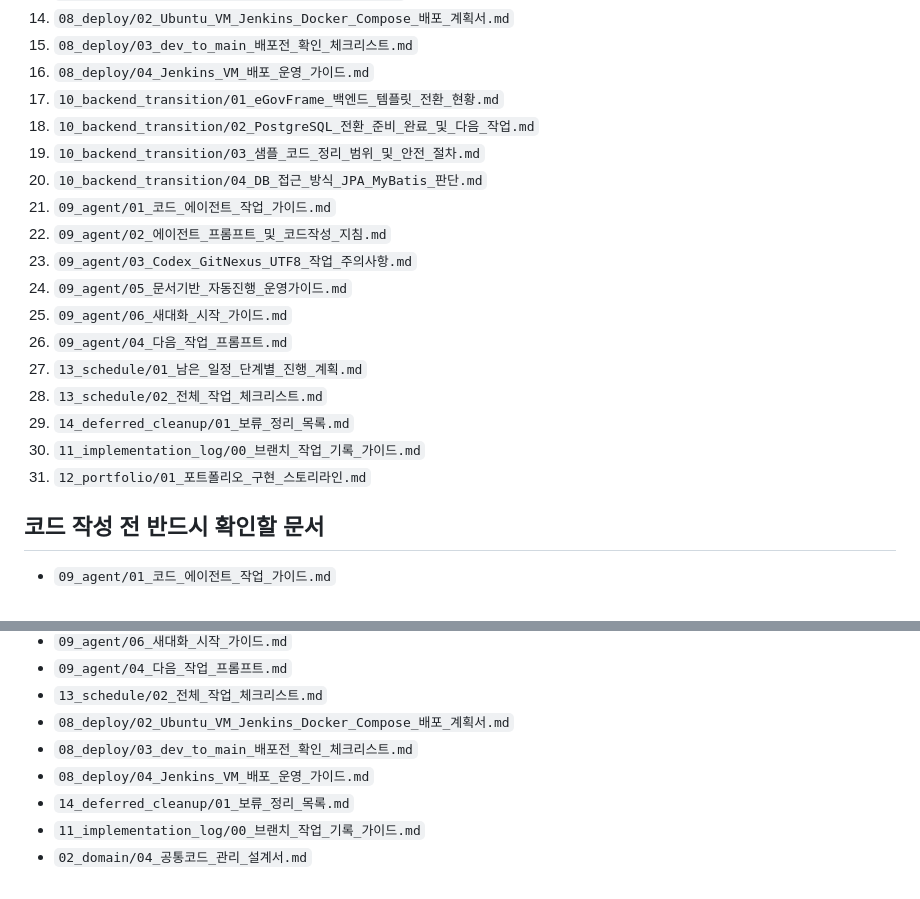
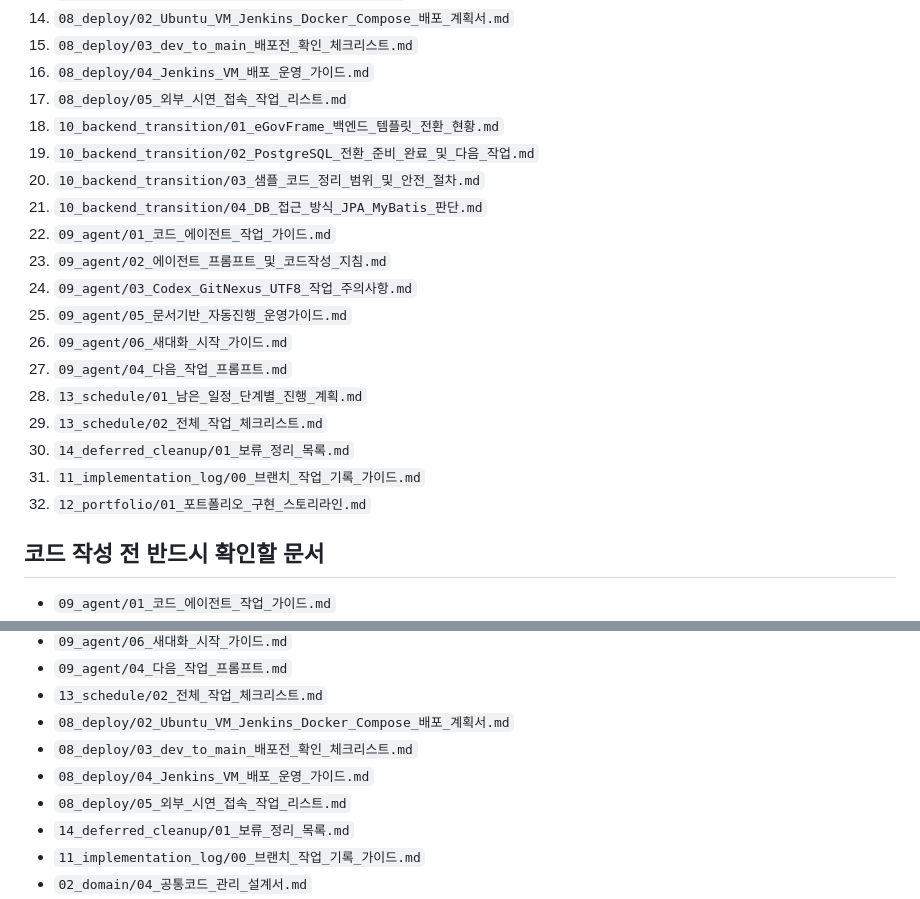
Before and after one commit to yellow-pang/health-center-smart-reservation, a Markdown page: docs/README.md, 2 parts joined by grey strips. Rendered like a GitHub page.

```diff
--- a/docs/README.md
+++ b/docs/README.md
@@ -22,21 +22,22 @@
 14. `08_deploy/02_Ubuntu_VM_Jenkins_Docker_Compose_배포_계획서.md`
 15. `08_deploy/03_dev_to_main_배포전_확인_체크리스트.md`
 16. `08_deploy/04_Jenkins_VM_배포_운영_가이드.md`
-17. `10_backend_transition/01_eGovFrame_백엔드_템플릿_전환_현황.md`
-18. `10_backend_transition/02_PostgreSQL_전환_준비_완료_및_다음_작업.md`
-19. `10_backend_transition/03_샘플_코드_정리_범위_및_안전_절차.md`
-20. `10_backend_transition/04_DB_접근_방식_JPA_MyBatis_판단.md`
-21. `09_agent/01_코드_에이전트_작업_가이드.md`
-22. `09_agent/02_에이전트_프롬프트_및_코드작성_지침.md`
-23. `09_agent/03_Codex_GitNexus_UTF8_작업_주의사항.md`
-24. `09_agent/05_문서기반_자동진행_운영가이드.md`
-25. `09_agent/06_새대화_시작_가이드.md`
-26. `09_agent/04_다음_작업_프롬프트.md`
-27. `13_schedule/01_남은_일정_단계별_진행_계획.md`
-28. `13_schedule/02_전체_작업_체크리스트.md`
-29. `14_deferred_cleanup/01_보류_정리_목록.md`
-30. `11_implementation_log/00_브랜치_작업_기록_가이드.md`
-31. `12_portfolio/01_포트폴리오_구현_스토리라인.md`
+17. `08_deploy/05_외부_시연_접속_작업_리스트.md`
+18. `10_backend_transition/01_eGovFrame_백엔드_템플릿_전환_현황.md`
+19. `10_backend_transition/02_PostgreSQL_전환_준비_완료_및_다음_작업.md`
+20. `10_backend_transition/03_샘플_코드_정리_범위_및_안전_절차.md`
+21. `10_backend_transition/04_DB_접근_방식_JPA_MyBatis_판단.md`
+22. `09_agent/01_코드_에이전트_작업_가이드.md`
+23. `09_agent/02_에이전트_프롬프트_및_코드작성_지침.md`
+24. `09_agent/03_Codex_GitNexus_UTF8_작업_주의사항.md`
+25. `09_agent/05_문서기반_자동진행_운영가이드.md`
+26. `09_agent/06_새대화_시작_가이드.md`
+27. `09_agent/04_다음_작업_프롬프트.md`
+28. `13_schedule/01_남은_일정_단계별_진행_계획.md`
+29. `13_schedule/02_전체_작업_체크리스트.md`
+30. `14_deferred_cleanup/01_보류_정리_목록.md`
+31. `11_implementation_log/00_브랜치_작업_기록_가이드.md`
+32. `12_portfolio/01_포트폴리오_구현_스토리라인.md`
 
 ## 코드 작성 전 반드시 확인할 문서
 
@@ -50,6 +51,7 @@
 - `08_deploy/02_Ubuntu_VM_Jenkins_Docker_Compose_배포_계획서.md`
 - `08_deploy/03_dev_to_main_배포전_확인_체크리스트.md`
 - `08_deploy/04_Jenkins_VM_배포_운영_가이드.md`
+- `08_deploy/05_외부_시연_접속_작업_리스트.md`
 - `14_deferred_cleanup/01_보류_정리_목록.md`
 - `11_implementation_log/00_브랜치_작업_기록_가이드.md`
 - `02_domain/04_공통코드_관리_설계서.md`
```
Also changed, not shown: docs/08_deploy/05_외부_시연_접속_작업_리스트.md (added, +312 -0 lines), docs/13_schedule/02_전체_작업_체크리스트.md (+8 -1 lines).
